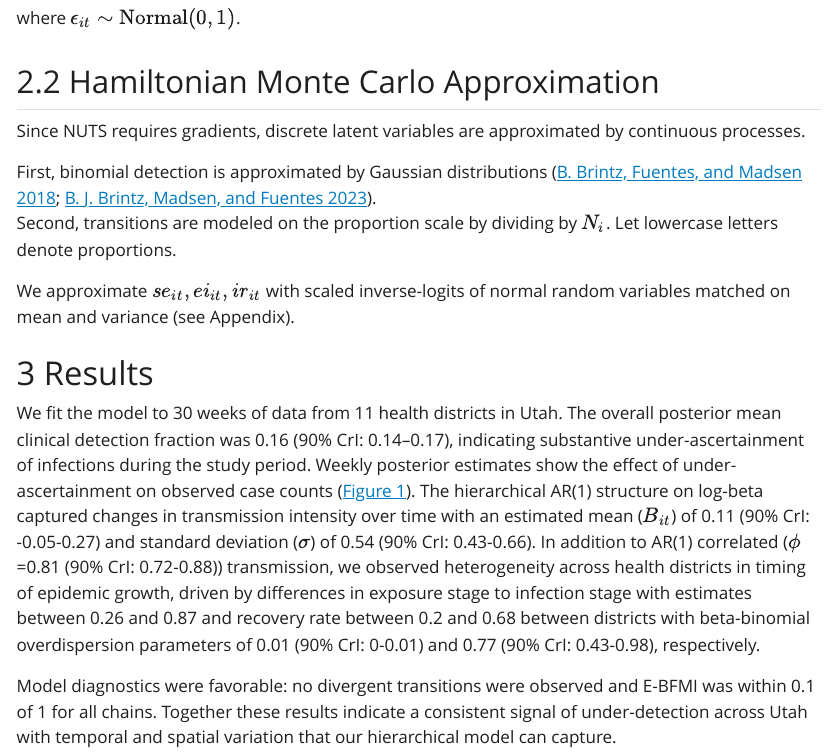
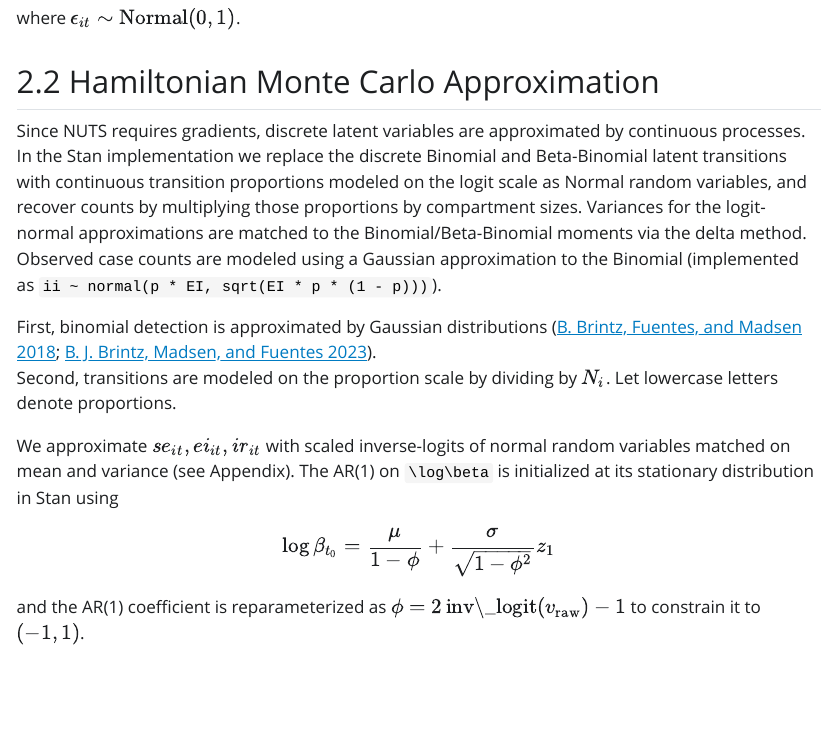
Before and after one commit to bbrintz/SEIR_underreport, a Quarto document (SEIR-paper.qmd): the page in a window 1100 px wide, from 2960 px down. The pictures show the output file SEIR-paper.html that the author committed with the source, opened offline; Quarto's library style sheets are replaced by a plain one without menus.

Commit message:
paper updates

```diff
--- a/SEIR-paper.qmd
+++ b/SEIR-paper.qmd
@@ -108,12 +108,14 @@ where $\epsilon_{it} \sim \text{Normal}(0,1)$.
 
 ## Hamiltonian Monte Carlo Approximation
 
-Since NUTS requires gradients, discrete latent variables are approximated by continuous processes.
+Since NUTS requires gradients, discrete latent variables are approximated by continuous processes. In the Stan implementation we replace the discrete Binomial and Beta-Binomial latent transitions with continuous transition proportions modeled on the logit scale as Normal random variables, and recover counts by multiplying those proportions by compartment sizes. Variances for the logit-normal approximations are matched to the Binomial/Beta-Binomial moments via the delta method. Observed case counts are modeled using a Gaussian approximation to the Binomial (implemented as `ii ~ normal(p * EI, sqrt(EI * p * (1 - p)))`).
 
 First, binomial detection is approximated by Gaussian distributions [@brintz2018asymptotic; @brintz2023spatially].
 Second, transitions are modeled on the proportion scale by dividing by $N_i$. Let lowercase letters denote proportions.
 
-We approximate $se_{it}, ei_{it}, ir_{it}$ with scaled inverse-logits of normal random variables matched on mean and variance (see Appendix).
+We approximate $se_{it}, ei_{it}, ir_{it}$ with scaled inverse-logits of normal random variables matched on mean and variance (see Appendix). The AR(1) on `\log\beta` is initialized at its stationary distribution in Stan using
+$$\log\beta_{t_0} = \frac{\mu}{1-\phi} + \frac{\sigma}{\sqrt{1-\phi^2}} z_1$$
+and the AR(1) coefficient is reparameterized as $\phi = 2\,\text{inv\_logit}(v_{\text{raw}}) - 1$ to constrain it to $(-1,1)$.
 
 # Results
 
```
Also changed, not shown: utah_data.R (+1 -1 lines), SEIR-paper.html, SEIR-paper.pdf (added), 3 other files.
